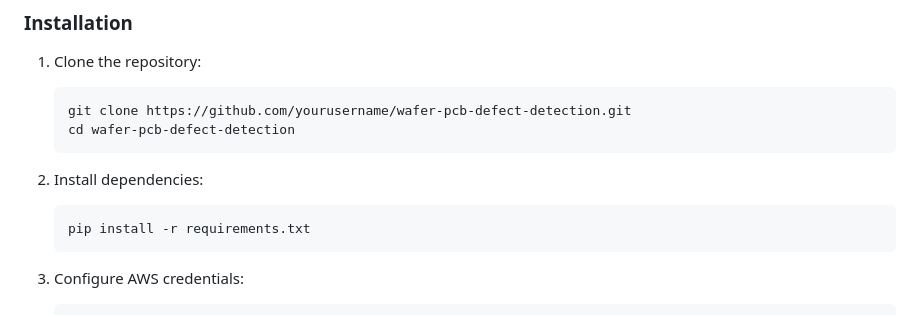
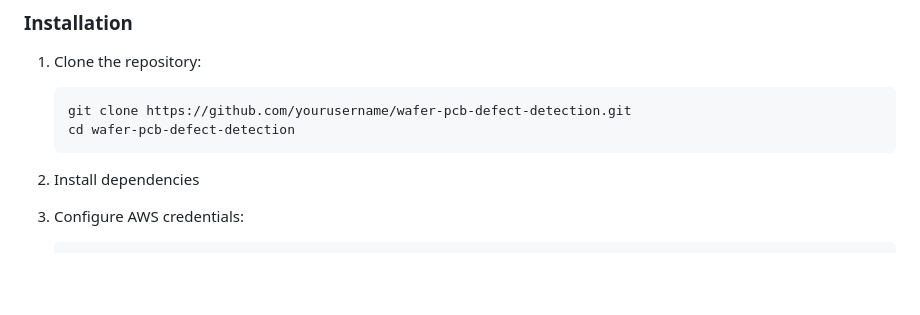
Before and after one commit to saivivek55/Detecting-and-Classifying-Defects-In-Chips-With-ComputerVision, a Markdown page: README.md, the part around the change. Drawn GitHub-style; blank space fills up the shorter version.

````diff
--- a/README.md
+++ b/README.md
@@ -64,11 +64,7 @@ Processes wafer data to identify defects and visualize patterns with custom colo
    cd wafer-pcb-defect-detection
    ```
 
-2. Install dependencies:
-   ```bash
-   pip install -r requirements.txt
-   ```
-
+2. Install dependencies
 3. Configure AWS credentials:
    ```bash
    # Set your AWS credentials in the appropriate files or use environment variables
````
